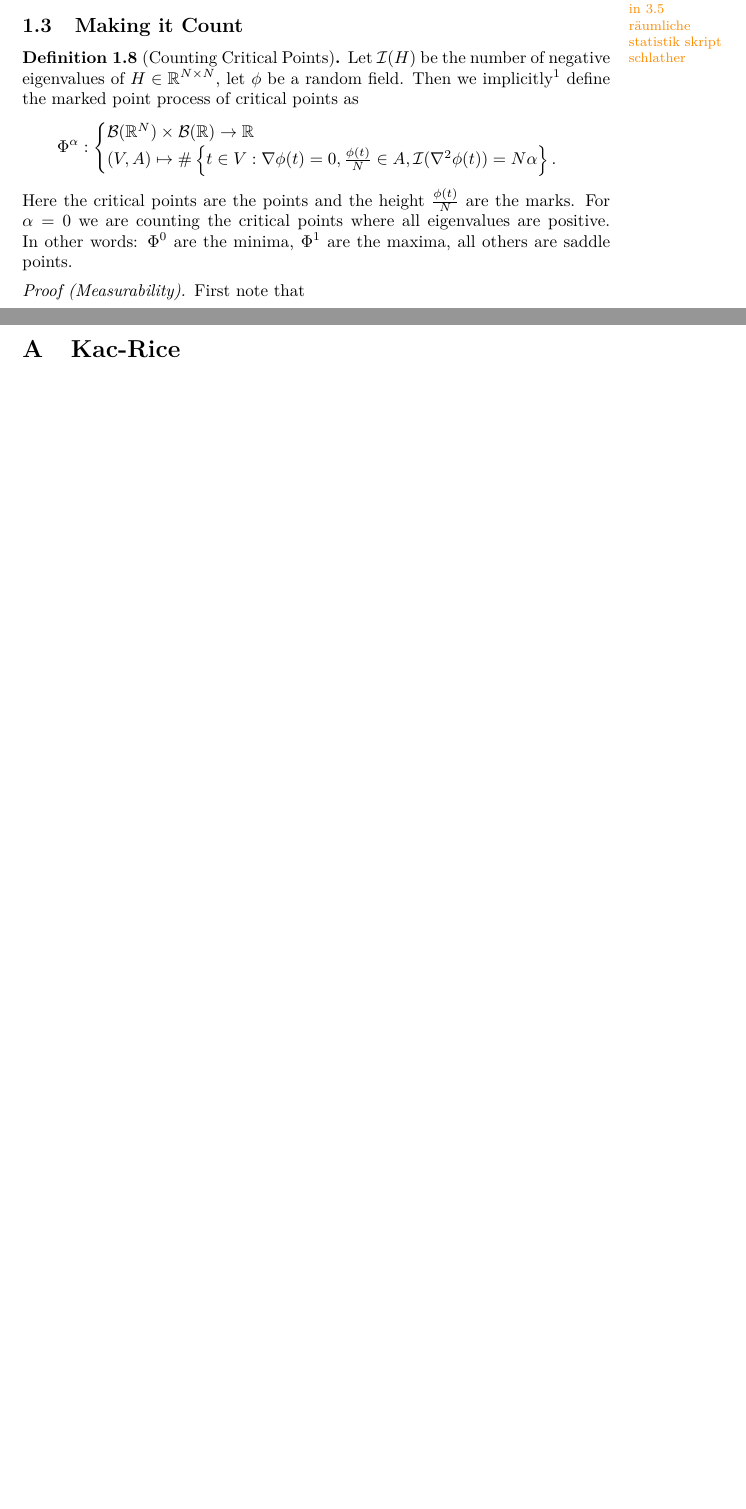
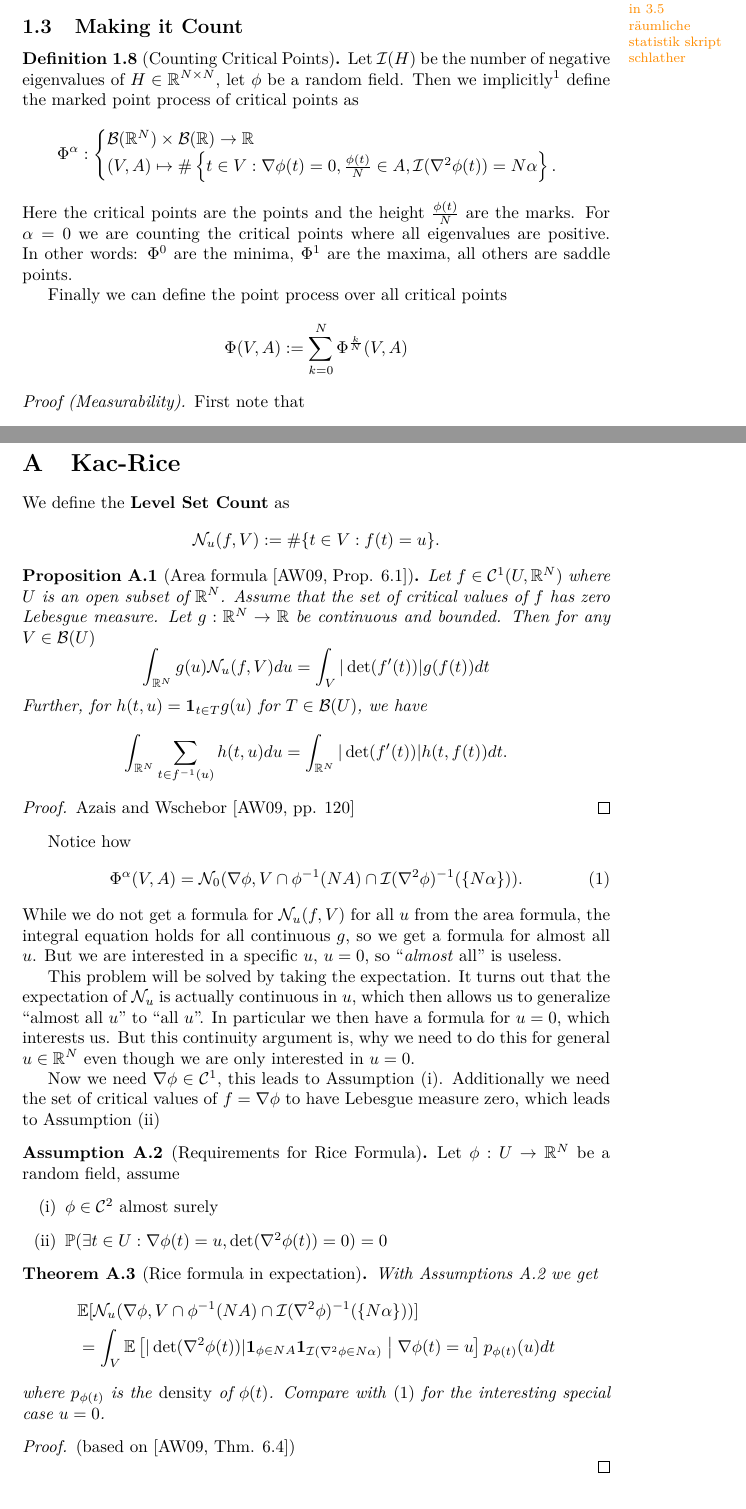
Before and after one commit to FelixBenning/critical-points-gaussian-rf, a LaTeX paper (ms.tex, which reads macros.tex, sections/counting_critical_points.tex, sections/kac-rice_appendix.tex): two parts of pages 3 and 4 of 4 before the commit and two parts of pages 3 and 5 of 6 after it, joined at a grey line, cut so that both start at the same text, the shorter picture padded with empty space. Compiled offline with pdfLaTeX.

Commit message:
scaffolding

```diff
--- a/macros.tex
+++ b/macros.tex
@@ -38,3 +38,6 @@
 \newcommand{\Vol}{V}
 
 \newcommand{\negEV}{\mathcal{I}}
+
+\newcommand{\contin}{\mathcal{C}}
+\newcommand{\level}[1][u]{\mathcal{N}_{#1}}
--- a/sections/counting_critical_points.tex
+++ b/sections/counting_critical_points.tex
@@ -161,6 +161,12 @@ is measurable for every \(B\in\borel(\real^\dimension)\). I.e.
 	are the marks. For \(\alpha=0\) we are counting the critical points where all
 	eigenvalues are positive. In other words: \(\crit^0\) are the minima,
 	\(\crit^1\) are the maxima, all others are saddle points.
+
+	Finally we can define the point process over all critical points
+	\[
+		\crit(\Vol, A)
+		:= \sum_{k=0}^\dimension \crit^{\frac{k}\dimension}(\Vol, A)
+	\]
 \end{definition}
 \begin{proof}[Proof (Measurability)]
 	First note that
@@ -265,3 +272,4 @@ is measurable for every \(B\in\borel(\real^\dimension)\). I.e.
+	formula in expectation}).
 
 	The second inequality follows as \(\nabla\rf(t)\) is independent of
 	\((\rf(t),\nabla^2\rf(t))\) due to Corollary~\ref{cor: uncorr leads to indep
--- a/sections/kac-rice_appendix.tex
+++ b/sections/kac-rice_appendix.tex
@@ -1 +1,87 @@
 \section{Kac-Rice}
+
+We define the \textbf{Level Set Count} as
+\[
+	\level(f, \Vol) := \#\{t\in \Vol : f(t) = u\}.
+\]
+
+\begin{prop}[Area formula {\cite[Prop. 6.1]{azaisLevelSetsExtrema2009}}]
+	Let \(f\in\contin^1(U, \real^\dimension)\) where \(U\) is an open
+	subset of \(\real^\dimension\). Assume that the set of critical values of
+	\(f\) has zero Lebesgue measure. Let \(g: \real^\dimension\to\real\) be
+	continuous and bounded. Then for any \(\Vol\in\borel(U)\)
+	\[
+		\int_{\real^\dimension}g(u) \level(f, \Vol)du
+		= \int_\Vol |\det(f'(t))| g(f(t))dt
+	\]
+	Further, for \(h(t,u) = \ind_{t\in T} g(u)\) for \(T\in\borel(U)\), we have
+	\[
+		\int_{\real^\dimension} \sum_{t\in f^{-1}(u)} h(t, u)du
+		= \int_{\real^\dimension} |\det(f'(t))| h(t, f(t))dt.
+	\]
+\end{prop}
+\begin{proof}
+	\textcite[pp. 120]{azaisLevelSetsExtrema2009}
+\end{proof}
+
+Notice how
+\begin{equation}\label{eq: level set and crit point relation}
+	\crit^\alpha(\Vol, A)
+	= \level[0](
+		\nabla\rf,
+		\Vol
+		\cap \rf^{-1}(\dimension A)
+		\cap \negEV(\nabla^2\rf)^{-1}(\{\dimension\alpha\})
+	).
+\end{equation}
+While we do not get a formula for \(\level(f,\Vol)\) for all \(u\) from the area
+formula, the integral equation holds for all continuous \(g\), so we get a
+formula for almost all \(u\). But we are interested in a specific \(u\), \(u=0\),
+so ``\emph{almost} all'' is useless.
+
+This problem will be solved by taking the expectation. It turns out that
+the expectation of \(\level\) is actually continuous in \(u\), which then allows
+us to generalize ``almost all \(u\)'' to ``all \(u\)''. In particular we then
+have a formula for \(u=0\), which interests us. But this continuity argument is,
+why we need to do this for general \(u\in\real^\dimension\) even though we are
+only interested in \(u=0\).
+
+Now we need \(\nabla \phi \in \contin^1\), this leads to Assumption
+\ref{assumption: continuity}.  Additionally we need the set of critical values
+of \(f=\nabla\phi\) to have
+Lebesgue measure zero, which leads to Assumption \ref{assumption: critical
+values of grad phi}
+
+
+\begin{assumption}[Requirements for Rice Formula]\label{assumptions: rice}
+	Let \(\rf: U\to\real^\dimension\) be a random field, assume
+	\begin{enumerate}[label=(\roman*)]
+		\item\label{assumption: continuity} \(\rf\in\contin^2\) almost surely
+		\item\label{assumption: critical values of grad phi}
+		\(\Pr(\exists t\in U: \nabla\rf(t) = u, \det(\nabla^2 \phi(t))=0)=0\)
+	\end{enumerate}
+\end{assumption}
+
+\begin{theorem}[Rice formula in expectation]\label{thm: rice formula in expectation}
+	With Assumptions~\ref{assumptions: rice} we get
+	\begin{align*}
+		&\E[\level(
+			\nabla\rf,
+			\Vol
+			\cap \rf^{-1}(\dimension A)
+			\cap \negEV(\nabla^2\rf)^{-1}(\{\dimension\alpha\})
+			)
+		]\\
+		&= \int_\Vol \E\left[
+			|\det(\nabla^2 \rf(t))| \ind_{\rf \in \dimension A}
+			\ind_{\negEV(\nabla^2\rf\in\dimension\alpha)}
+			\bigm| \nabla \rf(t) = u
+		\right] p_{\rf(t)}(u)dt
+	\end{align*}
+	where \(p_{\rf(t)}\) is the \emph{density} of \(\rf(t)\). Compare with
+	\eqref{eq: level set and crit point relation} for the interesting special
+	case \(u=0\).
+\end{theorem}
+\begin{proof}(based on \cite[Thm. 6.4]{azaisLevelSetsExtrema2009})
+
+\end{proof}
```
Also changed, not shown: sections/counting_critical_points.tex (6 more changed lines).
